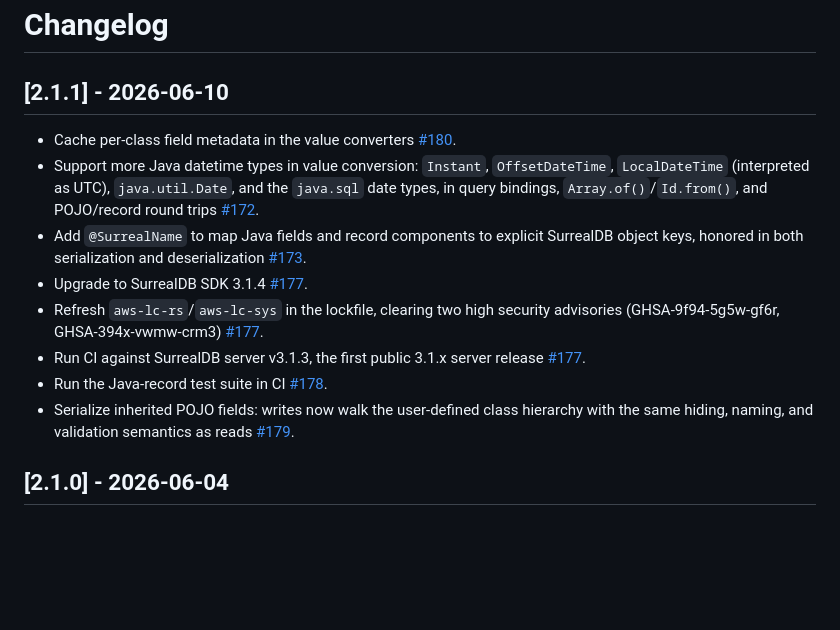
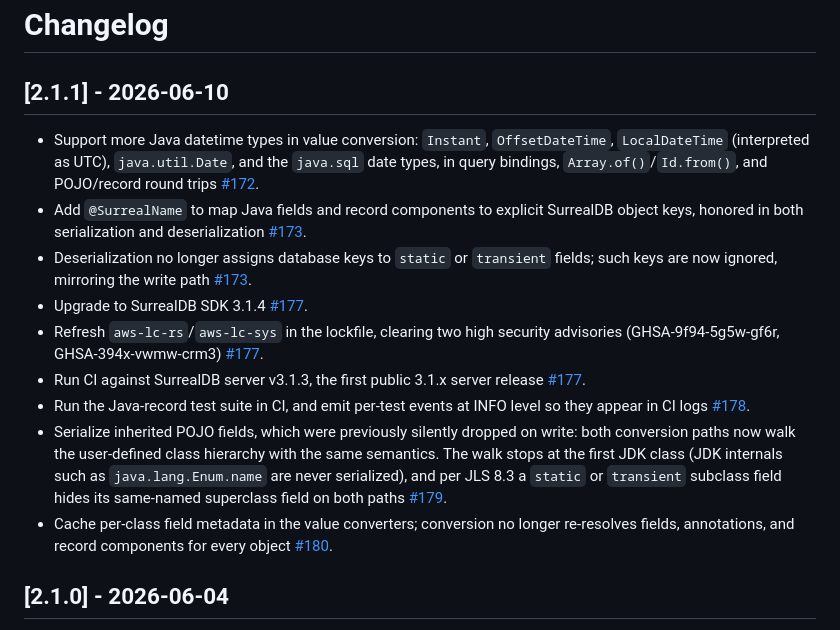
Before and after one commit to surrealdb/surrealdb.java, a Markdown page: CHANGELOG.md, the part around the change. Drawn GitHub-style; blank space fills up the shorter version.

Commit message:
Cover the 2.1.1 behavior changes in the changelog

```diff
--- a/CHANGELOG.md
+++ b/CHANGELOG.md
@@ -1,14 +1,15 @@
 # Changelog
 
 ## [2.1.1] - 2026-06-10
-- Cache per-class field metadata in the value converters [#180](https://github.com/surrealdb/surrealdb.java/pull/180).
 - Support more Java datetime types in value conversion: `Instant`, `OffsetDateTime`, `LocalDateTime` (interpreted as UTC), `java.util.Date`, and the `java.sql` date types, in query bindings, `Array.of()`/`Id.from()`, and POJO/record round trips [#172](https://github.com/surrealdb/surrealdb.java/pull/172).
 - Add `@SurrealName` to map Java fields and record components to explicit SurrealDB object keys, honored in both serialization and deserialization [#173](https://github.com/surrealdb/surrealdb.java/pull/173).
+- Deserialization no longer assigns database keys to `static` or `transient` fields; such keys are now ignored, mirroring the write path [#173](https://github.com/surrealdb/surrealdb.java/pull/173).
 - Upgrade to SurrealDB SDK 3.1.4 [#177](https://github.com/surrealdb/surrealdb.java/pull/177).
 - Refresh `aws-lc-rs`/`aws-lc-sys` in the lockfile, clearing two high security advisories (GHSA-9f94-5g5w-gf6r, GHSA-394x-vwmw-crm3) [#177](https://github.com/surrealdb/surrealdb.java/pull/177).
 - Run CI against SurrealDB server v3.1.3, the first public 3.1.x server release [#177](https://github.com/surrealdb/surrealdb.java/pull/177).
-- Run the Java-record test suite in CI [#178](https://github.com/surrealdb/surrealdb.java/pull/178).
-- Serialize inherited POJO fields: writes now walk the user-defined class hierarchy with the same hiding, naming, and validation semantics as reads [#179](https://github.com/surrealdb/surrealdb.java/pull/179).
+- Run the Java-record test suite in CI, and emit per-test events at INFO level so they appear in CI logs [#178](https://github.com/surrealdb/surrealdb.java/pull/178).
+- Serialize inherited POJO fields, which were previously silently dropped on write: both conversion paths now walk the user-defined class hierarchy with the same semantics. The walk stops at the first JDK class (JDK internals such as `java.lang.Enum.name` are never serialized), and per JLS 8.3 a `static` or `transient` subclass field hides its same-named superclass field on both paths [#179](https://github.com/surrealdb/surrealdb.java/pull/179).
+- Cache per-class field metadata in the value converters; conversion no longer re-resolves fields, annotations, and record components for every object [#180](https://github.com/surrealdb/surrealdb.java/pull/180).
 
 ## [2.1.0] - 2026-06-04
 - Upgrade the native layer to the `jni` crate 0.22.4; the Java/JNI ABI, public API, and JDK 8 minimum are unchanged [#166](https://github.com/surrealdb/surrealdb.java/pull/166).
```
